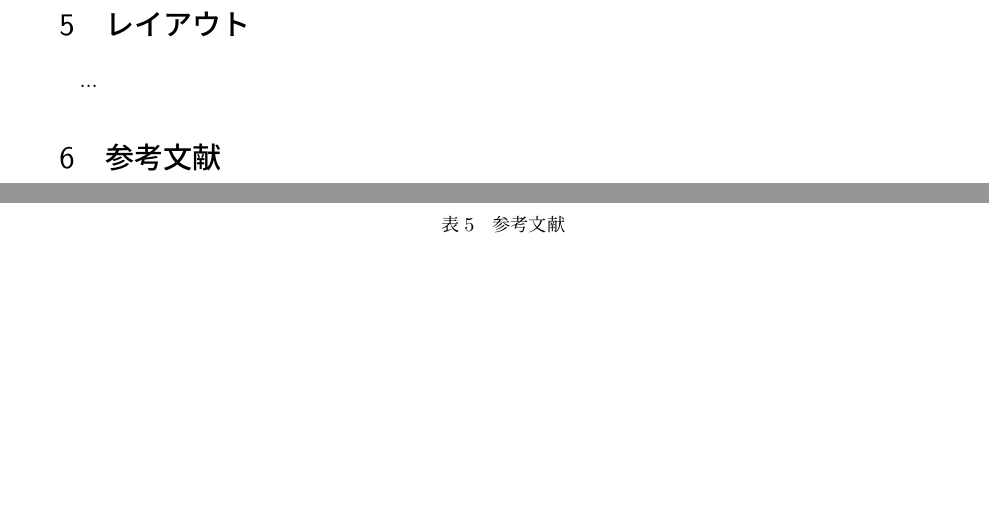
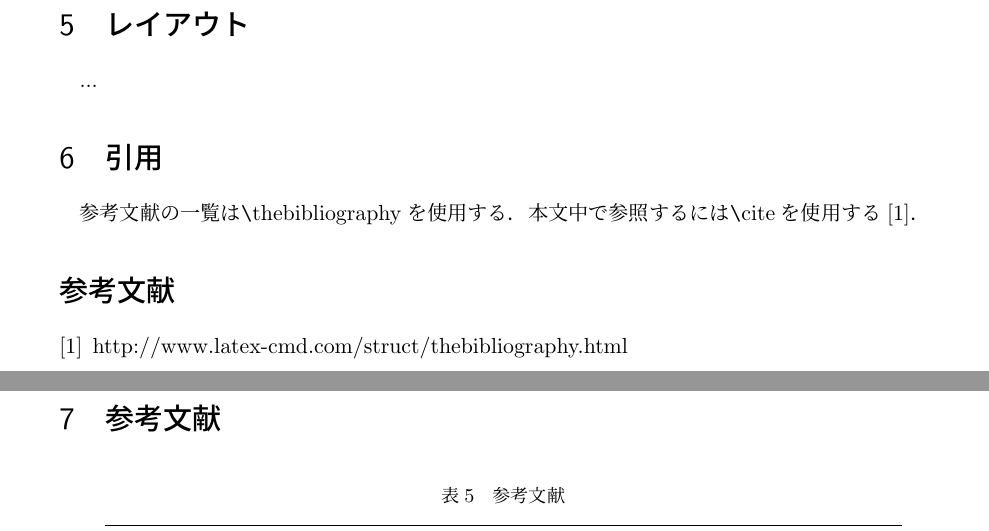
Before and after one commit to ryoma-jp/env, a LaTeX document (data/TeX/sample.tex): two parts of pages 2 and 3 of 3, joined at a grey line, cut so that both start at the same text, the shorter picture padded with empty space. Compiled offline with pLaTeX and dvipdfmx; a LaTeX package or settings file that is missing is left out.

Commit message:
mod: thebibliographyのサンプルを追加

```diff
--- a/data/TeX/sample.tex
+++ b/data/TeX/sample.tex
@@ -152,6 +152,15 @@ Texの書き方のサンプルをまとめる
 \section{レイアウト}
 ...
 
+\section{引用}
+参考文献の一覧は\verb|\|thebibliographyを使用する．本文中で参照するには\verb|\|citeを使用する\cite{bibliography}．
+
+\begin{thebibliography}{9}
+	\bibitem{bibliography} http://www.latex-cmd.com/struct/thebibliography.html
+\end{thebibliography}
+
+
+
 \section{参考文献}
 
 \begin{table} [h]
```
Also changed, not shown: data/TeX/sample.pdf, data/TeX/sample.tex (2 more changed lines).
